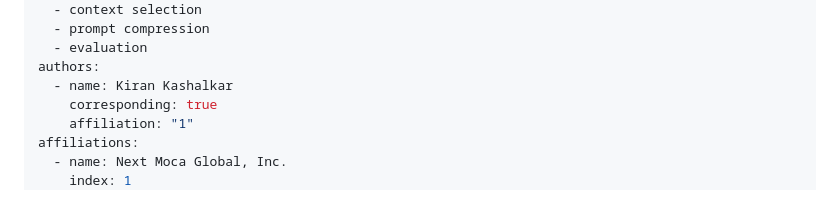
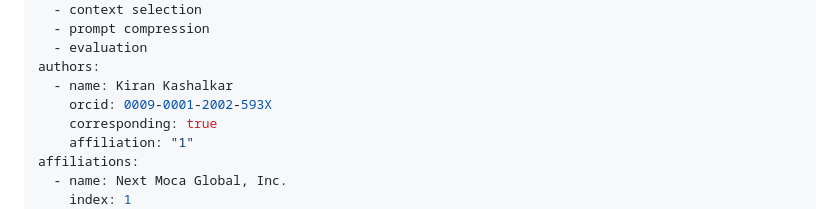
Before and after one commit to nextmoca/context-selection-bench, a Markdown page: paper/joss/paper.md, the part around the change. Rendered like a GitHub page.

Commit message:
paper: add author ORCID

```diff
--- a/paper/joss/paper.md
+++ b/paper/joss/paper.md
@@ -10,6 +10,7 @@ tags:
   - evaluation
 authors:
   - name: Kiran Kashalkar
+    orcid: 0009-0001-2002-593X
     corresponding: true
     affiliation: "1"
 affiliations:
```
